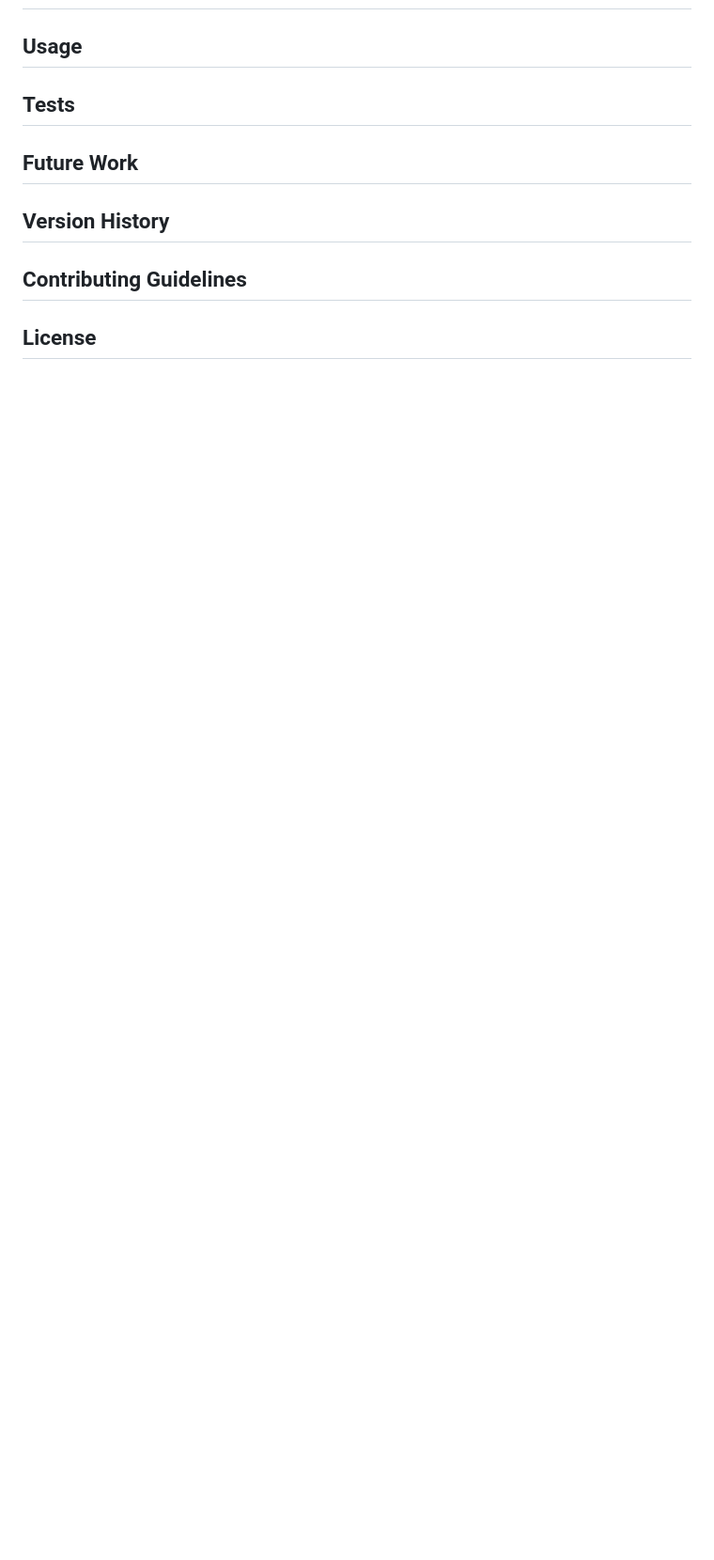
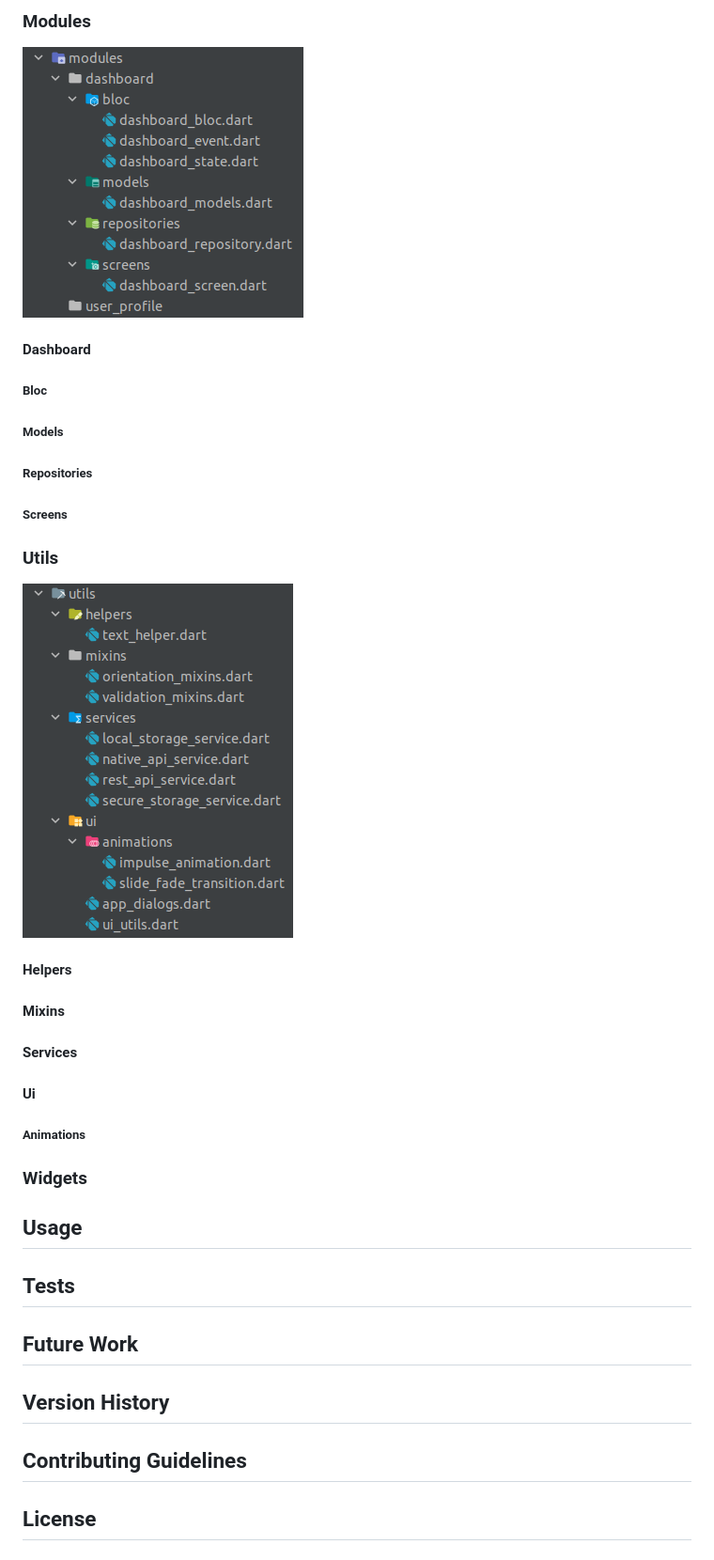
Before and after one commit to Code-Zero-Pvt-Ltd/medical_recorder, a Markdown page: README.md, the part around the change printed below. Shown: that part at 94% size. GitHub-like rendering; pictures changed too: docs/images/modules.png (added), docs/images/utils.png (added); blank space fills up the shorter version.

```diff
--- a/README.md
+++ b/README.md
@@ -43,3 +60,21 @@ This is a flutter based application. This application is used to store the detai
+### Modules
+![img.png](docs/images/modules.png)
+#### Dashboard
+##### Bloc
+##### Models
+##### Repositories
+##### Screens
+
+### Utils
+![img.png](docs/images/utils.png)
+#### Helpers
+#### Mixins
+#### Services
+#### Ui
+##### Animations
+
+### Widgets
+
 ## Usage
 
 ## Tests
```
Also changed, not shown: other parts of README.md (+23 -6 lines), docs/images/config.png (added), docs/images/constants.png (added), docs/images/core.png (added), docs/images/lib.png (added).
